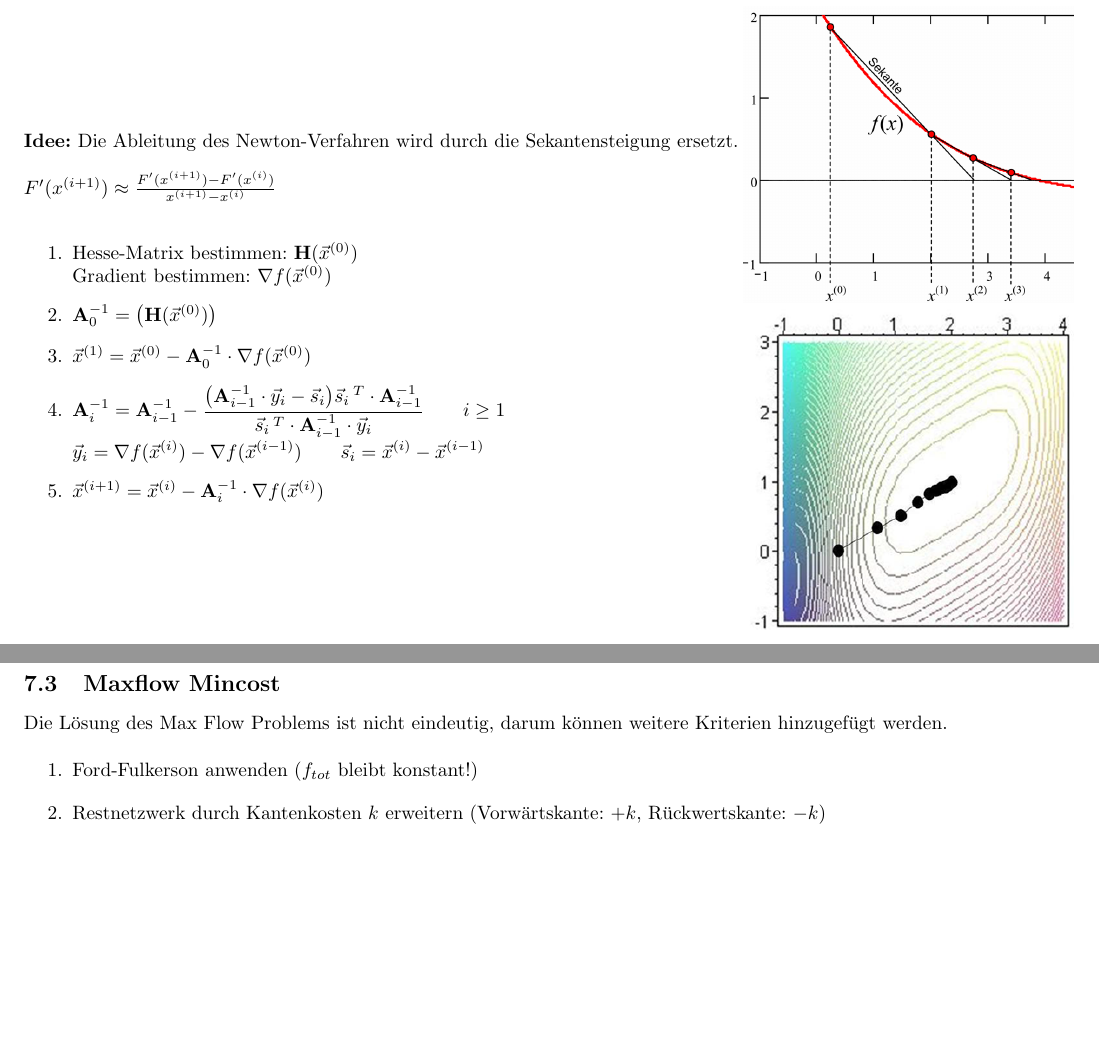
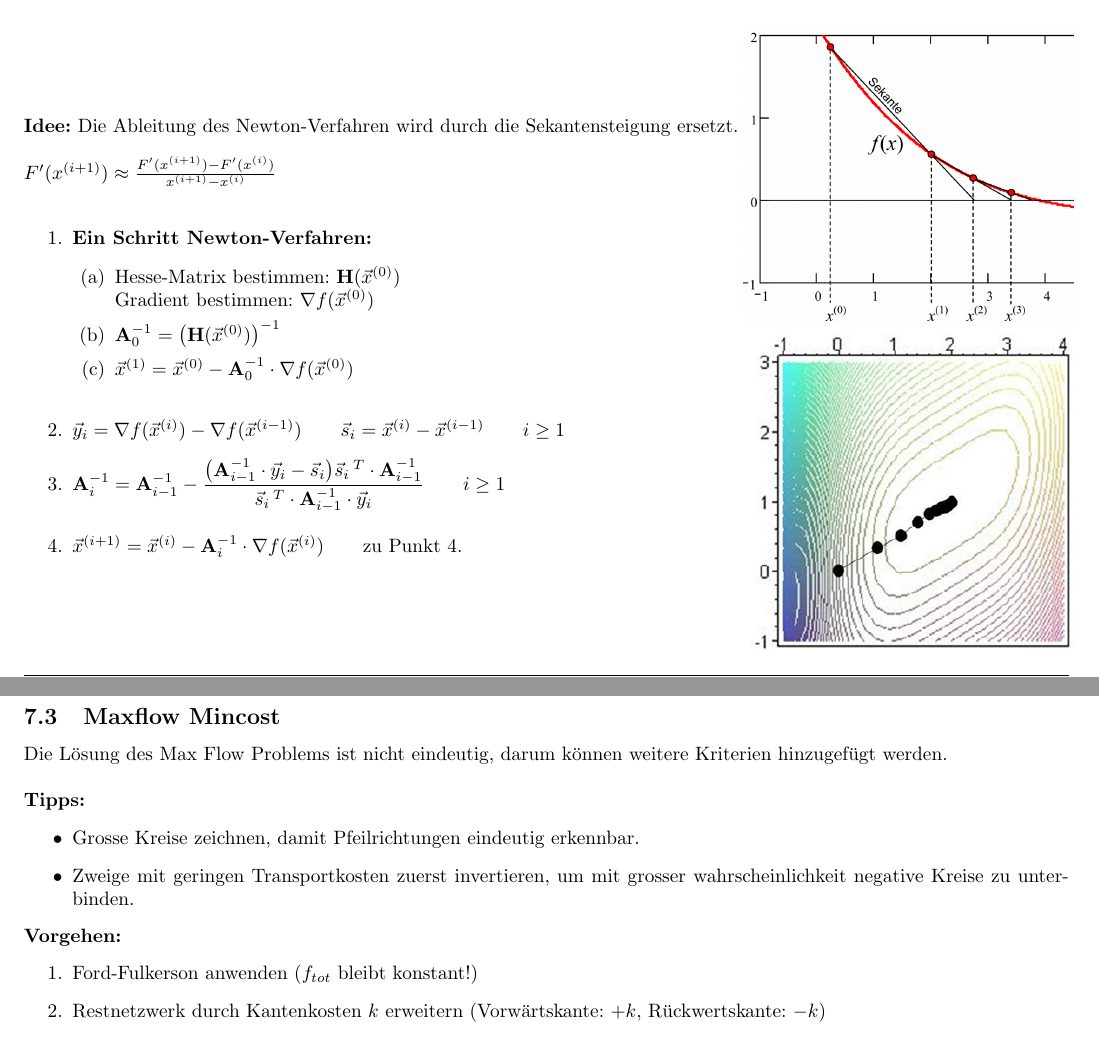
Before and after one commit to HSR-Stud/Optimiz, a LaTeX document (Optimization.tex, which reads Content/Graphen/Graphen.tex, Content/NonLinearOptimization/NonLinearOptimization.tex): two parts of pages 8 and 15 of 19, joined at a grey line, cut so that both start at the same text, the shorter picture padded with empty space. Compiled offline with pdfLaTeX.

Commit message:
some improvements

```diff
--- a/Content/Graphen/Graphen.tex
+++ b/Content/Graphen/Graphen.tex
@@ -366,8 +367,15 @@ Vorgehen ist problematisch, da es nicht erlaubt ist, Flüsse in entgegen den Pfe
 \newpage
 % Maxflow Mincost
 \subsection{Maxflow Mincost}
-Die Lösung des Max Flow Problems ist nicht eindeutig, darum können weitere Kriterien hinzugefügt werden.
+Die Lösung des Max Flow Problems ist nicht eindeutig, darum können weitere Kriterien hinzugefügt werden.\\
 
+\textbf{Tipps:}
+\begin{itemize}
+\item Grosse Kreise zeichnen, damit Pfeilrichtungen eindeutig erkennbar.
+\item Zweige mit geringen Transportkosten zuerst invertieren, um mit grosser wahrscheinlichkeit negative Kreise zu unterbinden.
+\end{itemize}
+
+\textbf{Vorgehen:}
 \begin{enumerate}
 	\item Ford-Fulkerson anwenden ($f_{tot}$ bleibt konstant!)
 	\item Restnetzwerk durch Kantenkosten $k$ erweitern (Vorwärtskante: $+k$, Rückwertskante: $-k$)
--- a/Content/NonLinearOptimization/NonLinearOptimization.tex
+++ b/Content/NonLinearOptimization/NonLinearOptimization.tex
@@ -164,13 +164,16 @@ f_{x_n}
   $F'(x^{(i+1)})\approx\frac{F'(x^{(i+1)})-F'(x^{(i)})}{x^{(i+1)}-x^{(i)}}$\\
 
  \begin{enumerate}
- \item Hesse-Matrix bestimmen: $\mathbf{H}(\vec{x}^{(0)})$\\
- Gradient bestimmen: $\nabla f(\vec{x}^{(0)})$
- \item $\mathbf{A}_{0}^{-1}=\bigl(\mathbf{H}(\vec{x}^{(0)})\bigr)$
- \item $\vec{x}^{(1)}=\vec{x}^{(0)}-\mathbf{A}_{0}^{-1}\cdot\nabla f(\vec{x}^{(0)})$
- \item $\mathbf{A}_{i}^{-1}=\mathbf{A}_{i-1}^{-1}-\displaystyle\frac{\bigl(\mathbf{A}_{i-1}^{-1}\cdot \vec{y}_i-\vec{s}_i\bigr)\vec{s}_i\,^T\cdot \mathbf{A}_{i-1}^{-1}}{\vec{s}_i\,^T\cdot \mathbf{A}_{i-1}^{-1}\cdot\vec{y}_i}\qquad i\geq 1\\
- \vec{y}_i=\nabla f(\vec{x}^{(i)})-\nabla f(\vec{x}^{(i-1)})\qquad \vec{s}_i=\vec{x}^{(i)}-\vec{x}^{(i-1)}$
- \item $\vec{x}^{(i+1)}=\vec{x}^{(i)}-\mathbf{A}_{i}^{-1}\cdot\nabla f(\vec{x}^{(i)})$
+ \item \textbf{Ein Schritt Newton-Verfahren:}
+	 \begin{enumerate}
+	 \item[(a)] Hesse-Matrix bestimmen: $\mathbf{H}(\vec{x}^{(0)})$\\
+	 Gradient bestimmen: $\nabla f(\vec{x}^{(0)})$
+	 \item[(b)] $\mathbf{A}_{0}^{-1}=\bigl(\mathbf{H}(\vec{x}^{(0)})\bigr)^{-1}$
+	 \item[(c)] $\vec{x}^{(1)}=\vec{x}^{(0)}-\mathbf{A}_{0}^{-1}\cdot\nabla f(\vec{x}^{(0)})$\\
+	 \end{enumerate}
+ \item $\vec{y}_i=\nabla f(\vec{x}^{(i)})-\nabla f(\vec{x}^{(i-1)})\qquad \vec{s}_i=\vec{x}^{(i)}-\vec{x}^{(i-1)} \qquad i\geq 1$
+ \item $\mathbf{A}_{i}^{-1}=\mathbf{A}_{i-1}^{-1}-\displaystyle\frac{\bigl(\mathbf{A}_{i-1}^{-1}\cdot \vec{y}_i-\vec{s}_i\bigr)\vec{s}_i\,^T\cdot \mathbf{A}_{i-1}^{-1}}{\vec{s}_i\,^T\cdot \mathbf{A}_{i-1}^{-1}\cdot\vec{y}_i}\qquad i\geq 1$\\
+ \item $\vec{x}^{(i+1)}=\vec{x}^{(i)}-\mathbf{A}_{i}^{-1}\cdot\nabla f(\vec{x}^{(i)})$\qquad zu Punkt 4.
  \end{enumerate}
 
 \end{minipage}
```
Also changed, not shown: Content/OptMathModels/OptMathModels.tex (+5 -0 lines), Content/Graphen/Graphen.tex (5 more changed lines), Content/NonLinearOptimization/NonLinearOptimization.tex (2 more changed lines).
